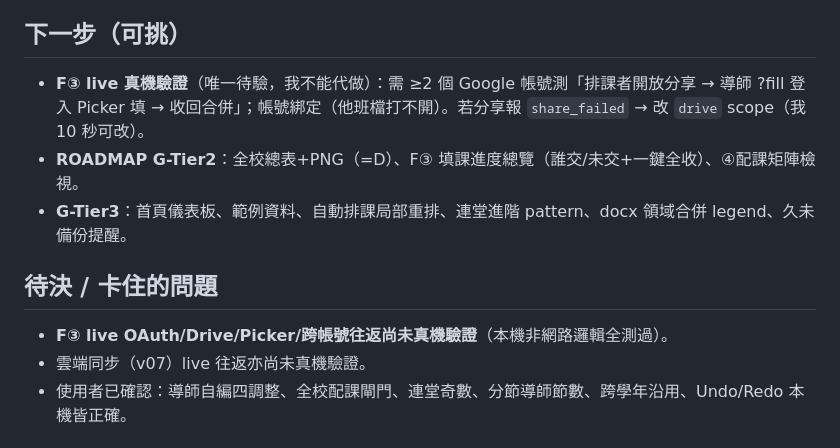
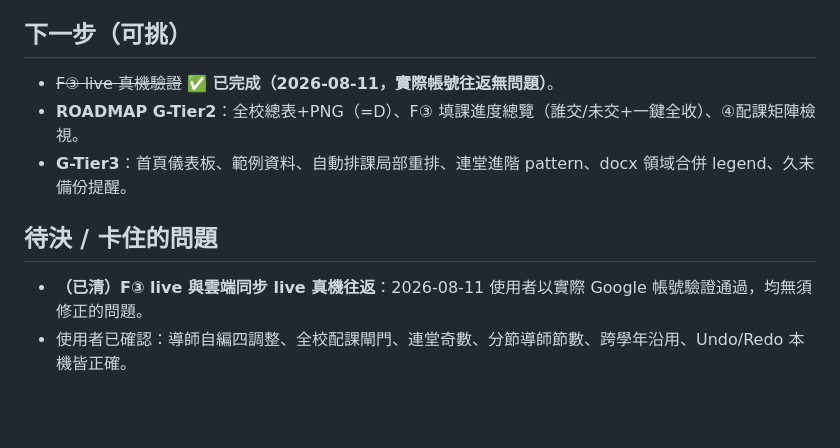
Before and after one commit to calvincat-ship-it/course-scheduler, a Markdown page: HANDOFF.md, the part around the change. Drawn GitHub-style; blank space fills up the shorter version.

Commit message:
wip: Y115PC-000 2026-08-18 11:12

```diff
--- a/HANDOFF.md
+++ b/HANDOFF.md
@@ -37,13 +37,12 @@
 </details>
 
 ## 下一步（可挑）
-- **F③ live 真機驗證**（唯一待驗，我不能代做）：需 ≥2 個 Google 帳號測「排課者開放分享 → 導師 ?fill 登入 Picker 填 → 收回合併」；帳號綁定（他班檔打不開）。若分享報 `share_failed` → 改 `drive` scope（我 10 秒可改）。
+- ~~F③ live 真機驗證~~ **✅ 已完成（2026-08-11，實際帳號往返無問題）**。
 - **ROADMAP G-Tier2**：全校總表+PNG（=D）、F③ 填課進度總覽（誰交/未交+一鍵全收）、④配課矩陣檢視。
 - **G-Tier3**：首頁儀表板、範例資料、自動排課局部重排、連堂進階 pattern、docx 領域合併 legend、久未備份提醒。
 
 ## 待決 / 卡住的問題
-- **F③ live OAuth/Drive/Picker/跨帳號往返尚未真機驗證**（本機非網路邏輯全測過）。
-- 雲端同步（v07）live 往返亦尚未真機驗證。
+- **（已清）F③ live 與雲端同步 live 真機往返**：2026-08-11 使用者以實際 Google 帳號驗證通過，均無須修正的問題。
 - 使用者已確認：導師自編四調整、全校配課閘門、連堂奇數、分節導師節數、跨學年沿用、Undo/Redo 本機皆正確。
 
 ## 注意事項（給另一台的 Claude）
```
